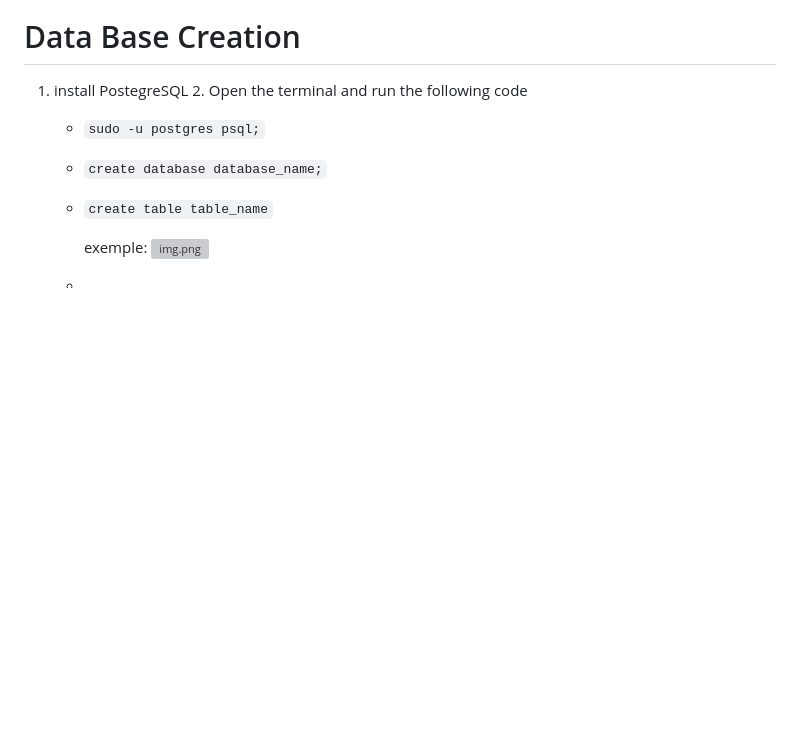
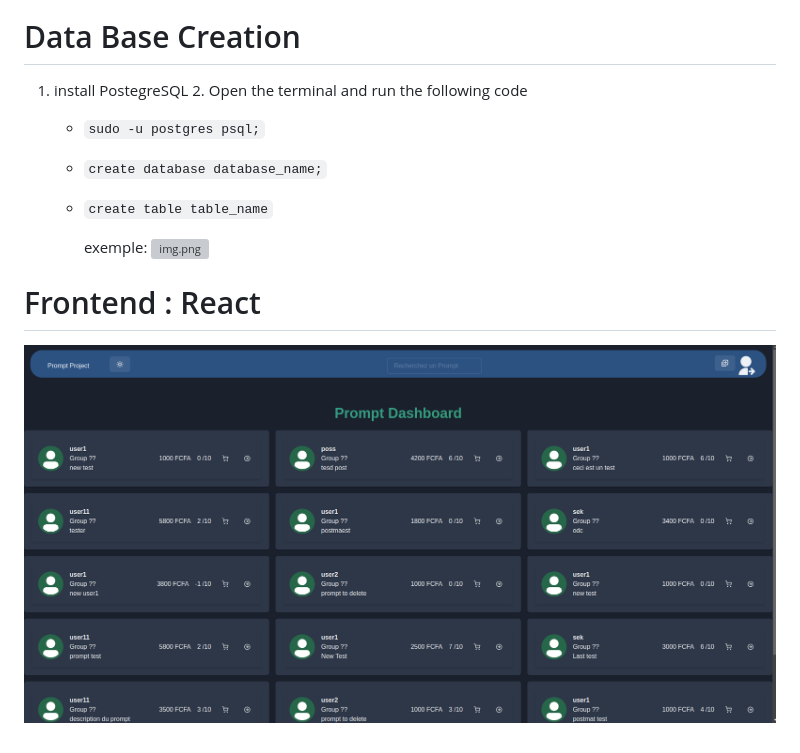
Before and after one commit to setoudie/PromptProjectRepo, a Markdown page: README.md, the part around the change. Rendered like a GitHub page; pictures changed too: img.png (added); blank space fills up the shorter version; grey boxes are pictures that could not be loaded.

```diff
--- a/README.md
+++ b/README.md
@@ -16,4 +16,5 @@ Course : https://www.guru99.com/postgresql-drop-database.html
       * `create table table_name`
 
          exemple: ![img.png](backend/static/img/img.png)
-      *
+# Frontend : React
+![img.png](img.png)
```
Also changed, not shown: 7 other files.
